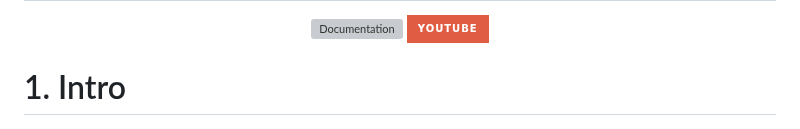
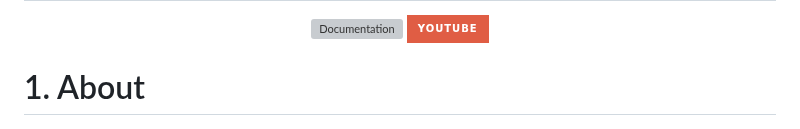
Before and after one commit to boostcampaitech5/level3_cv_finalproject-cv-14, a Markdown page: README.md, the part around the change. Rendered like a GitHub page; badges without logos; grey boxes are pictures that could not be loaded.

```diff
--- a/README.md
+++ b/README.md
@@ -13,7 +13,7 @@
     </a>
 </p>
 
-# 1. Intro
+# 1. About
 ![](Appendix/intro1.png)
 ![](Appendix/intro2.png)
 
```
